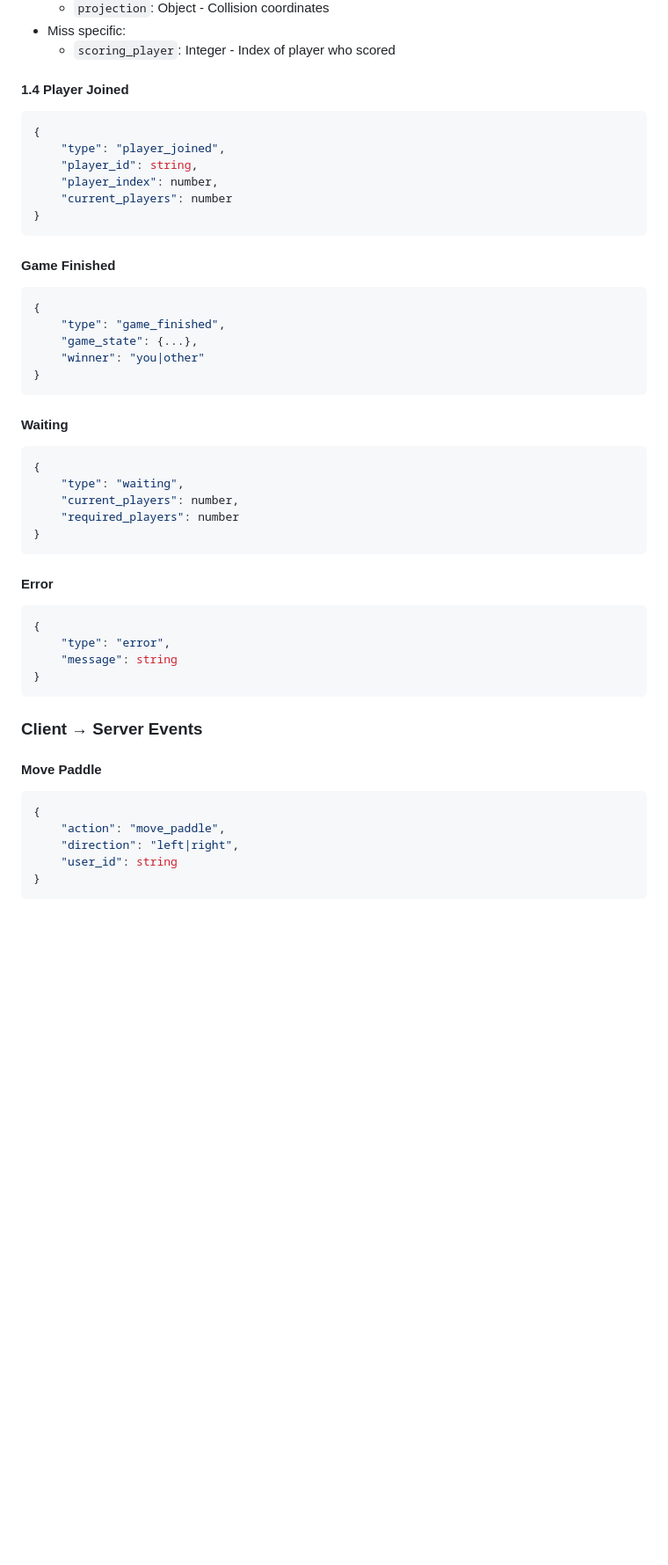
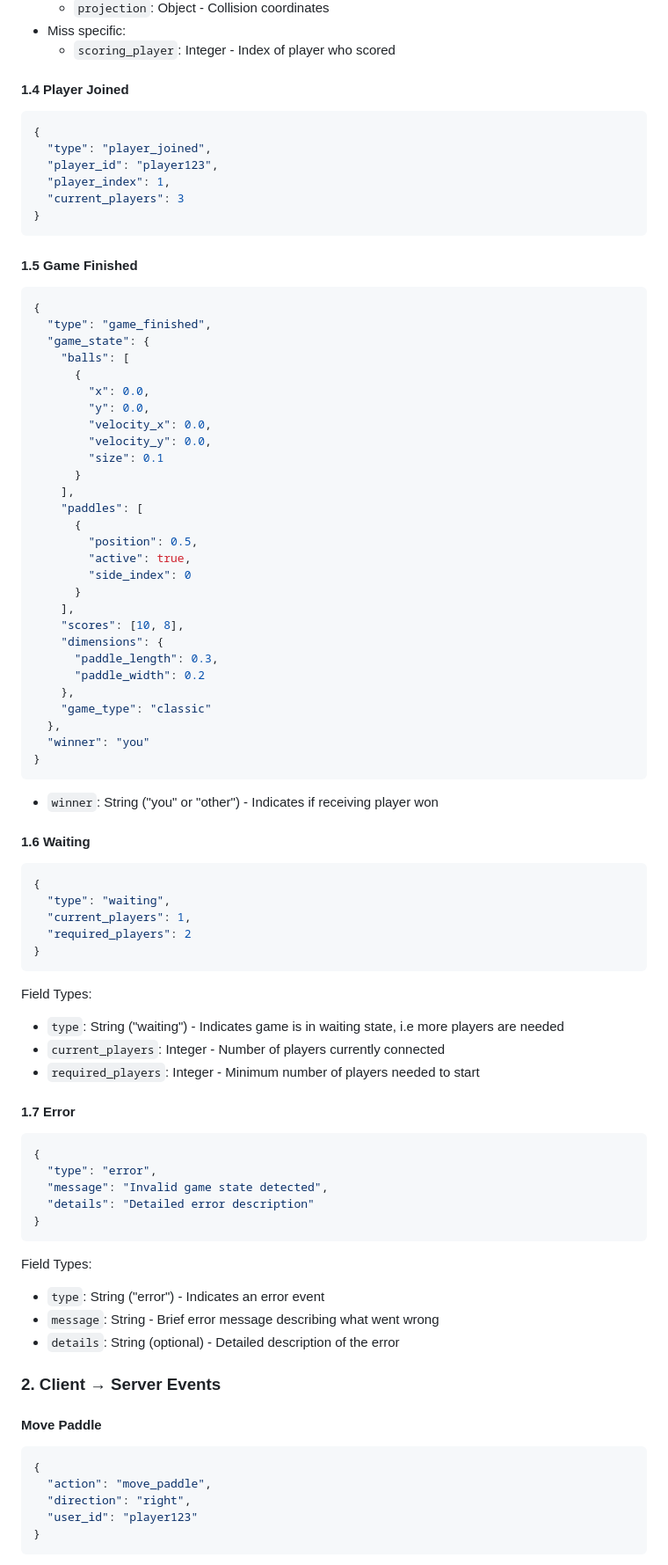
Before and after one commit to 42fh/transcendence, a Markdown page: Docs/backend/game_web_sockets_events.md, the part around one of its changes. Shown at 88% size. Rendered like a GitHub page; blank space fills up the shorter version.

Commit message:
Docs(Websocket Game Events): update

````diff
--- a/Docs/backend/game_web_sockets_events.md
+++ b/Docs/backend/game_web_sockets_events.md
@@ -201,54 +201,92 @@ Field Types:
 - Miss specific:
   - `scoring_player`: Integer - Index of player who scored
 
-#### 1.4 Player Joined
+#### 1.4 **Player Joined**
 
 ```json
 {
-    "type": "player_joined",
-    "player_id": string,
-    "player_index": number,
-    "current_players": number
+  "type": "player_joined",
+  "player_id": "player123",
+  "player_index": 1,
+  "current_players": 3
 }
 ```
 
-#### Game Finished
+#### 1.5 **Game Finished**
 
 ```json
 {
-    "type": "game_finished",
-    "game_state": {...},
-    "winner": "you|other"
+  "type": "game_finished",
+  "game_state": {
+    "balls": [
+      {
+        "x": 0.0,
+        "y": 0.0,
+        "velocity_x": 0.0,
+        "velocity_y": 0.0,
+        "size": 0.1
+      }
+    ],
+    "paddles": [
+      {
+        "position": 0.5,
+        "active": true,
+        "side_index": 0
+      }
+    ],
+    "scores": [10, 8],
+    "dimensions": {
+      "paddle_length": 0.3,
+      "paddle_width": 0.2
+    },
+    "game_type": "classic"
+  },
+  "winner": "you"
 }
 ```
 
-#### Waiting
+- `winner`: String ("you" or "other") - Indicates if receiving player won
+
+#### 1.6 Waiting
 
 ```json
 {
-    "type": "waiting",
-    "current_players": number,
-    "required_players": number
+  "type": "waiting",
+  "current_players": 1,
+  "required_players": 2
 }
 ```
 
-#### Error
+Field Types:
+
+- `type`: String ("waiting") - Indicates game is in waiting state, i.e more players are needed
+- `current_players`: Integer - Number of players currently connected
+- `required_players`: Integer - Minimum number of players needed to start
+
+#### 1.7 Error
 
 ```json
 {
-    "type": "error",
-    "message": string
+  "type": "error",
+  "message": "Invalid game state detected",
+  "details": "Detailed error description"
 }
 ```
 
-### Client → Server Events
+Field Types:
+
+- `type`: String ("error") - Indicates an error event
+- `message`: String - Brief error message describing what went wrong
+- `details`: String (optional) - Detailed description of the error
+
+### 2. Client → Server Events
 
 #### Move Paddle
 
 ```json
 {
-    "action": "move_paddle",
-    "direction": "left|right",
-    "user_id": string
+  "action": "move_paddle",
+  "direction": "right",
+  "user_id": "player123"
 }
 ```
````
Also changed, not shown: other parts of Docs/backend/game_web_sockets_events.md (+8 -0 lines).
